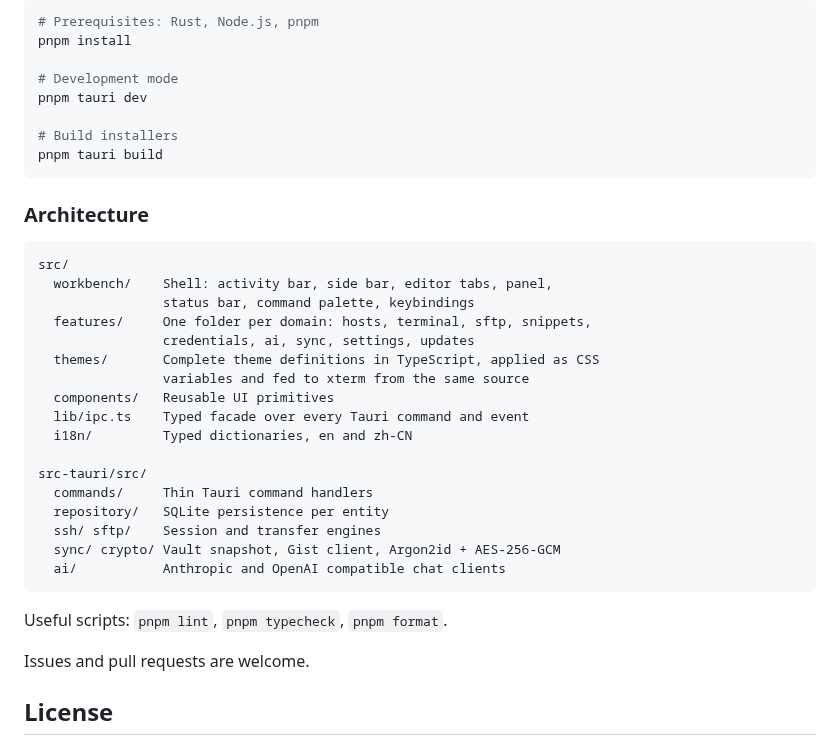
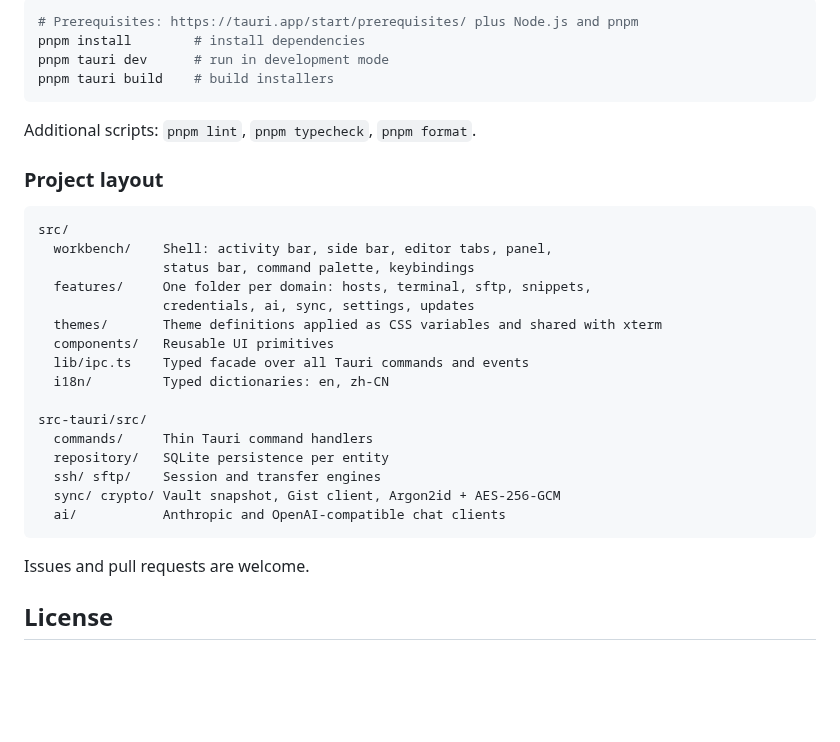
Before and after one commit to joygqz/sageport, a Markdown page: README.md, the part around one of its changes. GitHub-like rendering; blank space fills up the shorter version.

````diff
--- a/README.md
+++ b/README.md
@@ -112,16 +70,14 @@ Tech stack: Tauri 2 + Rust · React 19 + TypeScript · Tailwind CSS 4 · Zustand
 
 ```bash
-# Prerequisites: Rust, Node.js, pnpm
-pnpm install
-
-# Development mode
-pnpm tauri dev
-
-# Build installers
-pnpm tauri build
+# Prerequisites: https://tauri.app/start/prerequisites/ plus Node.js and pnpm
+pnpm install        # install dependencies
+pnpm tauri dev      # run in development mode
+pnpm tauri build    # build installers
 ```
 
-### Architecture
+Additional scripts: `pnpm lint`, `pnpm typecheck`, `pnpm format`.
+
+### Project layout
 
 ```
 src/
@@ -129,21 +85,18 @@ src/
                 status bar, command palette, keybindings
   features/     One folder per domain: hosts, terminal, sftp, snippets,
                 credentials, ai, sync, settings, updates
-  themes/       Complete theme definitions in TypeScript, applied as CSS
-                variables and fed to xterm from the same source
+  themes/       Theme definitions applied as CSS variables and shared with xterm
   components/   Reusable UI primitives
-  lib/ipc.ts    Typed facade over every Tauri command and event
-  i18n/         Typed dictionaries, en and zh-CN
+  lib/ipc.ts    Typed facade over all Tauri commands and events
+  i18n/         Typed dictionaries: en, zh-CN
 
 src-tauri/src/
   commands/     Thin Tauri command handlers
   repository/   SQLite persistence per entity
   ssh/ sftp/    Session and transfer engines
   sync/ crypto/ Vault snapshot, Gist client, Argon2id + AES-256-GCM
-  ai/           Anthropic and OpenAI compatible chat clients
+  ai/           Anthropic and OpenAI-compatible chat clients
 ```
-
-Useful scripts: `pnpm lint`, `pnpm typecheck`, `pnpm format`.
 
 Issues and pull requests are welcome.
 
````
Also changed, not shown: other parts of README.md (+25 -67 lines), docs/screenshot.png (added), 2 other files.
